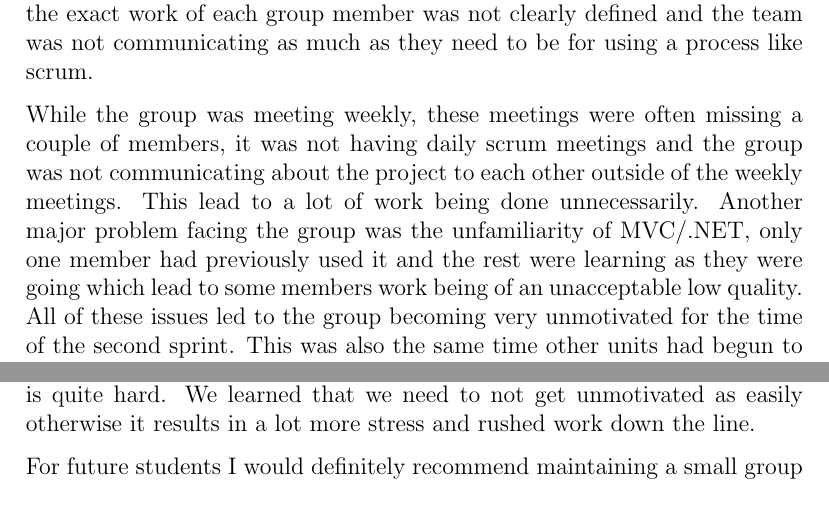
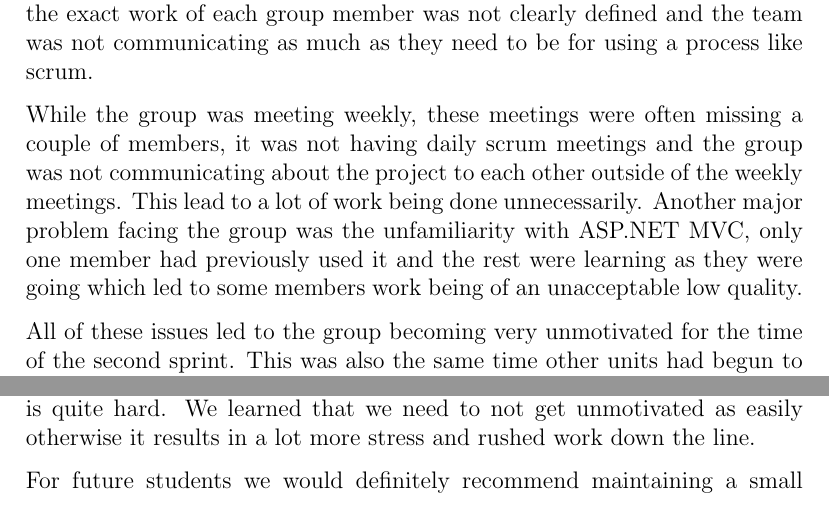
Before and after one commit to delan/tothemoon, a LaTeX document (doc/final/report.tex): two parts of page 33 of 35, joined at a grey line, cut so that both start at the same text. Compiled offline with pdfLaTeX.

Commit message:
minor edits to the project review section

```diff
--- a/doc/final/report.tex
+++ b/doc/final/report.tex
@@ -1071,8 +1071,9 @@ While the group was meeting weekly, these meetings were often missing a couple
 of members, it was not having daily scrum meetings and the group was not
 communicating about the project to each other outside of the weekly meetings.
 This lead to a lot of work being done unnecessarily. Another major problem
-facing the group was the unfamiliarity of MVC/.NET, only one member had
-previously used it and the rest were learning as they were going which lead to
-some members work being of an unacceptable low quality. All of these issues led
-to the group becoming very unmotivated for the time of the second sprint. This
-was also the same time other units had begun to really require time for their
+facing the group was the unfamiliarity with ASP.NET MVC, only one member had
+previously used it and the rest were learning as they were going which led to
+some members work being of an unacceptable low quality.
+
+All of these issues led to the group becoming very unmotivated for the time of
+the second sprint. This was also the same time other units had begun to really
@@ -1093,7 +1094,7 @@ harder and in a university setting trying to have a meeting with 7 people is
 quite hard. We learned that we need to not get unmotivated as easily otherwise
 it results in a lot more stress and rushed work down the line.
 
-For future students I would definitely recommend maintaining a small group
+For future students we would definitely recommend maintaining a small group
 rather than thinking a large group would mean less work overall. The amount of
 work in taking to work well together as a team increases a lot for each new
 person added in to the project.
```
Also changed, not shown: doc/final/report.tex (6 more changed lines).
